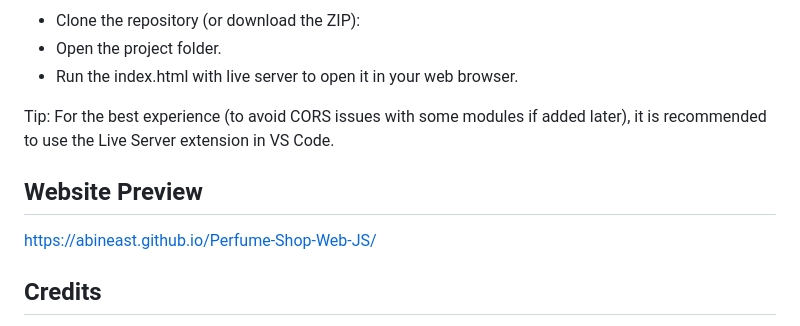
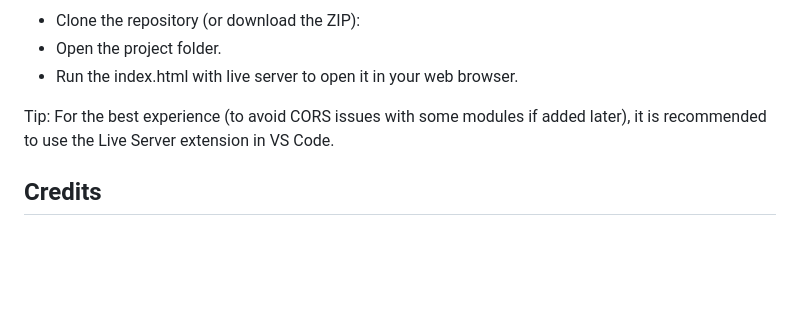
Before and after one commit to AbinEast/Perfume-Shop-Web-JS, a Markdown page: README.md, the part around the change. GitHub-like rendering; blank space fills up the shorter version.

```diff
--- a/README.md
+++ b/README.md
@@ -60,9 +60,6 @@ Since this is a static website, you don't need to install any dependencies or ru
 
 Tip: For the best experience (to avoid CORS issues with some modules if added later), it is recommended to use the Live Server extension in VS Code.
 
-## Website Preview
-https://abineast.github.io/Perfume-Shop-Web-JS/
-
 ## Credits
 - Images: Pexels, Unsplash (All images are used for demonstration purposes).
 - Fonts: Google Fonts.
```
